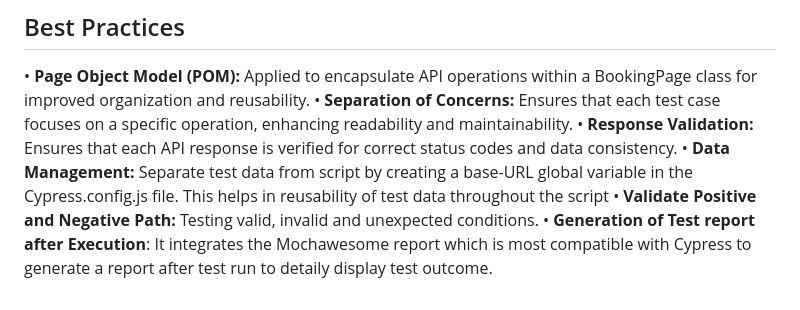
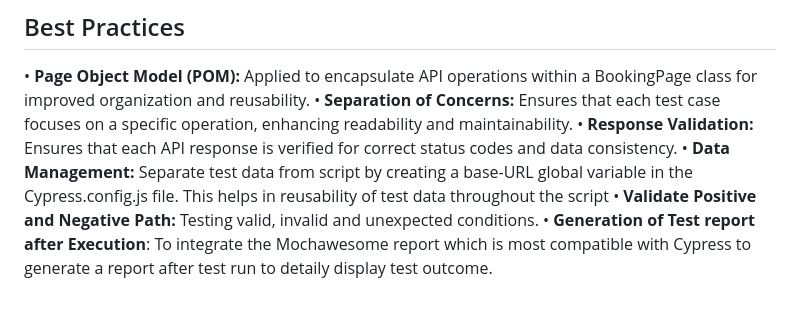
Before and after one commit to Louis-Takow/API-Automation-testing-with-Cypress-API-plugin, a Markdown page: README.md, the part around the change. Rendered like a GitHub page.

Commit message:
integration of script to launch a Mochawesome report after test run

```diff
--- a/README.md
+++ b/README.md
@@ -68,4 +68,4 @@ This automation assessment focuses on validating booking operations for both pos
 •	**Response Validation:** Ensures that each API response is verified for correct status codes and data consistency.
 •	**Data Management:** Separate test data from script by creating a base-URL global variable in the Cypress.config.js file. This helps in reusability of test data throughout the script
 •	**Validate Positive and Negative Path:** Testing valid, invalid and unexpected conditions.
-•  **Generation of Test report after Execution**: It integrates the Mochawesome report which is most compatible with Cypress to generate a report after test run to detaily display test outcome.
+•  **Generation of Test report after Execution**: To integrate the Mochawesome report which is most compatible with Cypress to generate a report after test run to detaily display test outcome.
```
